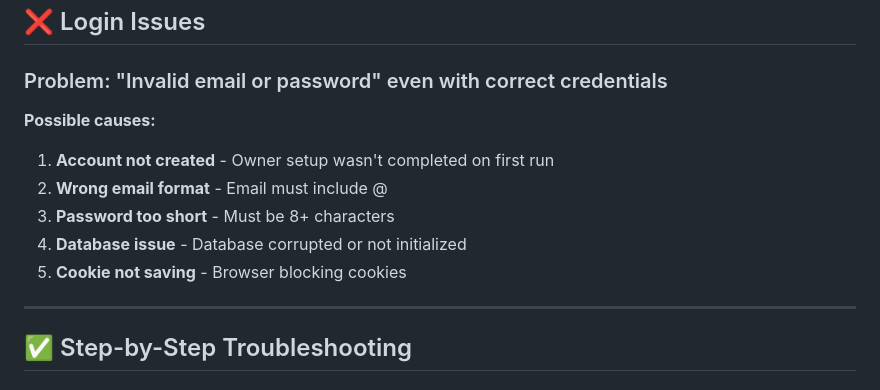
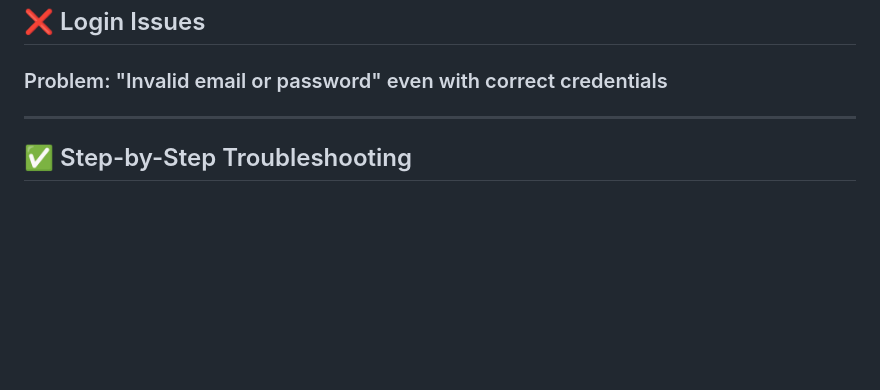
Before and after one commit to Sarvesh12341234/Nexus-panel, a Markdown page: TROUBLESHOOTING.md, the part around the change. GitHub-like rendering; blank space fills up the shorter version.

Commit message:
Update troubleshooting section for login issues
Removed potential causes for 'Invalid email or password' issue.

```diff
--- a/TROUBLESHOOTING.md
+++ b/TROUBLESHOOTING.md
@@ -3,15 +3,6 @@
 ## ❌ Login Issues
 
 ### Problem: "Invalid email or password" even with correct credentials
-
-**Possible causes:**
-
-1. **Account not created** - Owner setup wasn't completed on first run
-2. **Wrong email format** - Email must include @
-3. **Password too short** - Must be 8+ characters
-4. **Database issue** - Database corrupted or not initialized
-5. **Cookie not saving** - Browser blocking cookies
-
 ---
 
 ## ✅ Step-by-Step Troubleshooting
```
